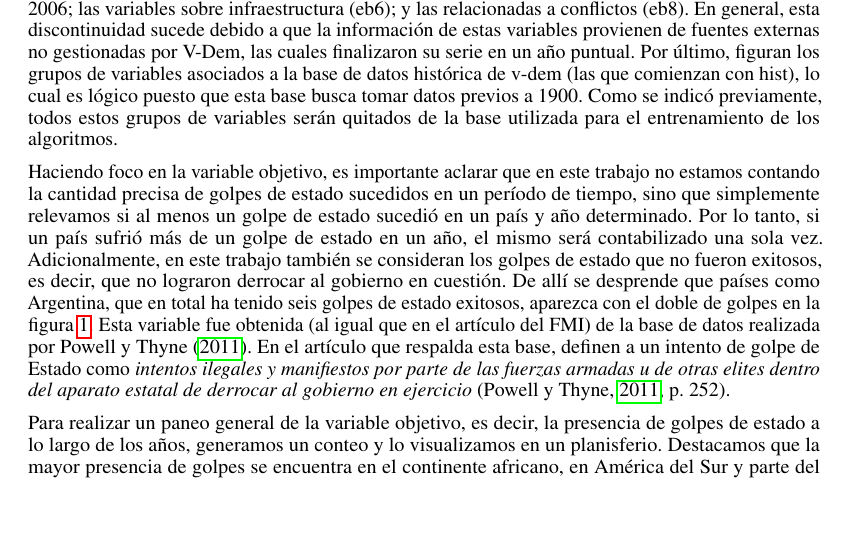
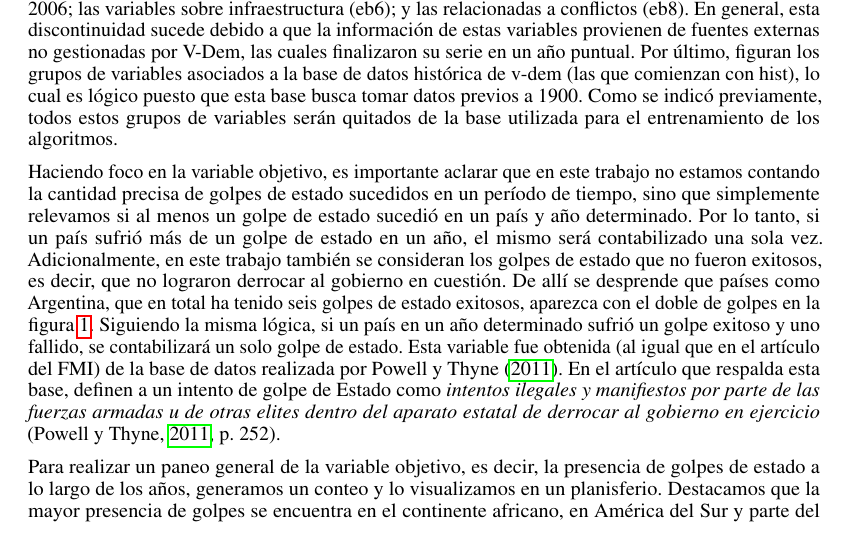
Before and after one commit to josesg998/esp_data_mining, a LaTeX document (entregas/entrega_final/G1-E4-SAINT_GERMAIN-JOSE.tex): part of page 10 of 29, cut so that both start at the same text, the shorter picture padded with empty space. Compiled offline with pdfLaTeX.

Commit message:
corrección final

```diff
--- a/entregas/entrega_final/G1-E4-SAINT_GERMAIN-JOSE.tex
+++ b/entregas/entrega_final/G1-E4-SAINT_GERMAIN-JOSE.tex
@@ -566,6 +566,8 @@ sola vez. Adicionalmente, en este trabajo también se consideran los golpes de e
 que no fueron exitosos, es decir, que no lograron derrocar al gobierno en cuestión.
 De allí se desprende que países como Argentina, que en total ha tenido seis golpes de
 estado exitosos, aparezca con el doble de golpes en la figura \ref{fig::mapa_golpes}.
+Siguiendo la misma lógica, si un país en un año determinado sufrió un golpe exitoso y
+uno fallido, se contabilizará un solo golpe de estado.
 Esta variable fue obtenida (al igual que en el artículo del FMI) de la base de datos
 realizada por Powell y Thyne (\citeyear{Pow11}). En el artículo que respalda esta base,
 definen a un intento de golpe de Estado como \textit{intentos ilegales y manifiestos por parte
```
Also changed, not shown: entregas/entrega_final/G1-E4-SAINT_GERMAIN-JOSE.pdf.
